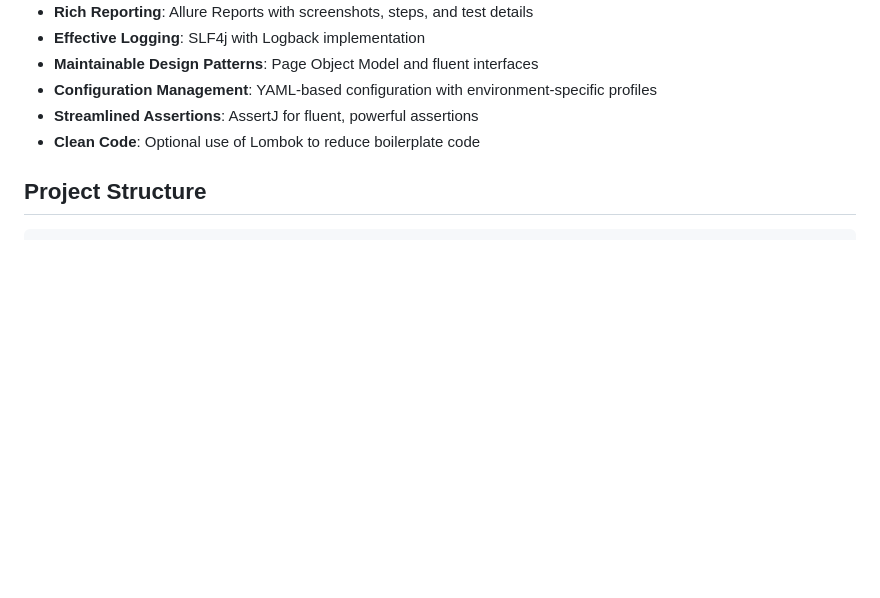
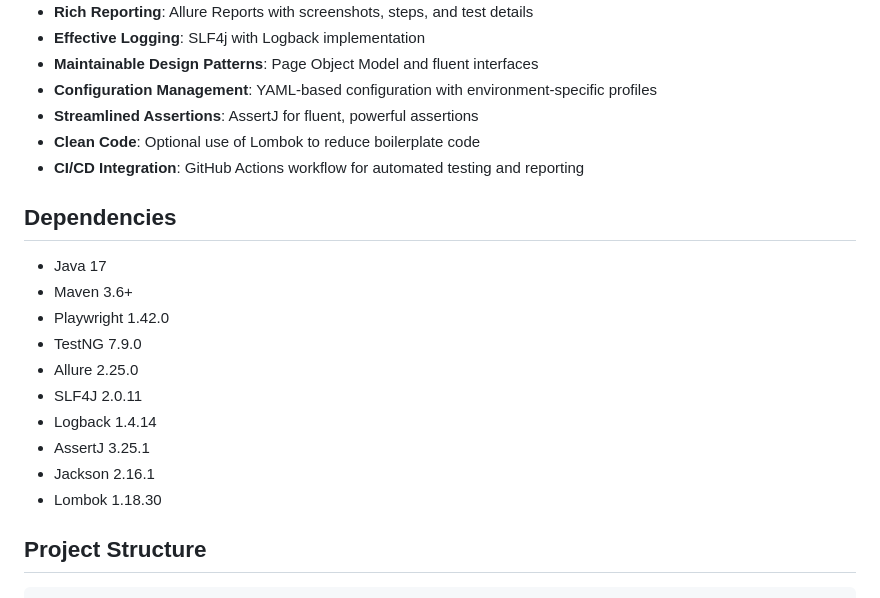
Before and after one commit to yashwant-das/playwright-java-accelerator, a Markdown page: README.md, the part around one of its changes. GitHub-like rendering; blank space fills up the shorter version.

```diff
--- a/README.md
+++ b/README.md
@@ -15,6 +15,20 @@ A robust, maintainable, and modern test automation framework using Java 17 and P
 - **Configuration Management**: YAML-based configuration with environment-specific profiles
 - **Streamlined Assertions**: AssertJ for fluent, powerful assertions
 - **Clean Code**: Optional use of Lombok to reduce boilerplate code
+- **CI/CD Integration**: GitHub Actions workflow for automated testing and reporting
+
+## Dependencies
+
+- Java 17
+- Maven 3.6+
+- Playwright 1.42.0
+- TestNG 7.9.0
+- Allure 2.25.0
+- SLF4J 2.0.11
+- Logback 1.4.14
+- AssertJ 3.25.1
+- Jackson 2.16.1
+- Lombok 1.18.30
 
 ## Project Structure
 
```
Also changed, not shown: other parts of README.md (+32 -6 lines).
